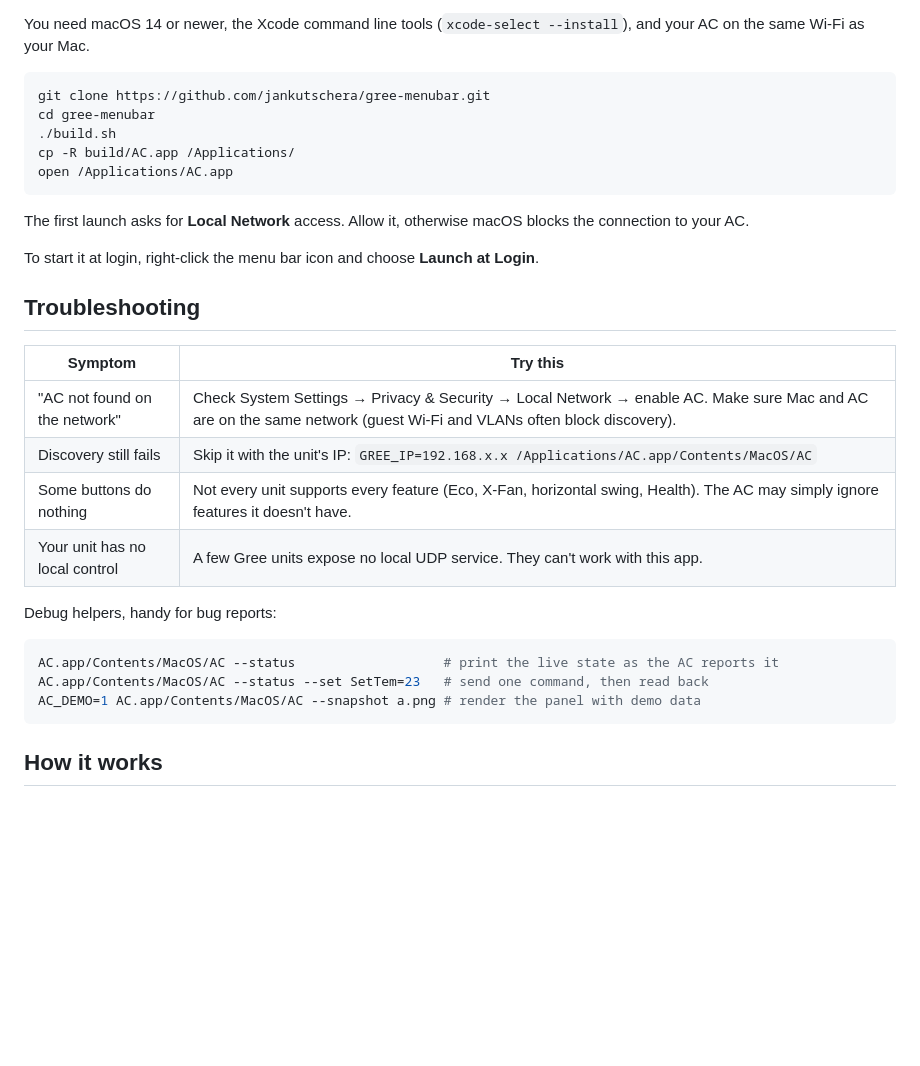
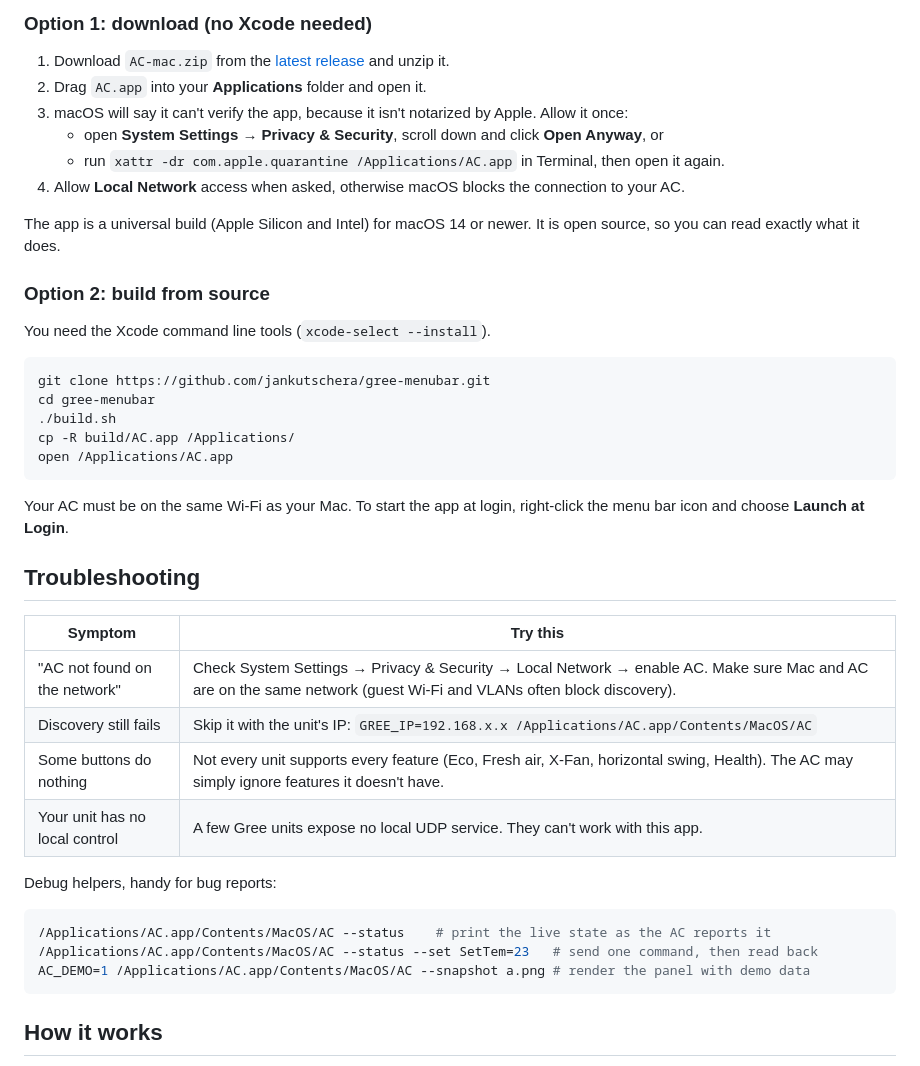
Before and after one commit to jankutschera/gree-menubar, a Markdown page: README.md, the part around one of its changes. Drawn GitHub-style; blank space fills up the shorter version.

````diff
--- a/README.md
+++ b/README.md
@@ -35,5 +41,18 @@ It is a native SwiftUI app with zero third-party dependencies and no network tra
 
-You need macOS 14 or newer, the Xcode command line tools (`xcode-select --install`), and your AC on the same Wi-Fi as your Mac.
+### Option 1: download (no Xcode needed)
+
+1. Download `AC-mac.zip` from the [latest release](https://github.com/jankutschera/gree-menubar/releases/latest) and unzip it.
+2. Drag `AC.app` into your **Applications** folder and open it.
+3. macOS will say it can't verify the app, because it isn't notarized by Apple. Allow it once:
+   - open **System Settings → Privacy & Security**, scroll down and click **Open Anyway**, or
+   - run `xattr -dr com.apple.quarantine /Applications/AC.app` in Terminal, then open it again.
+4. Allow **Local Network** access when asked, otherwise macOS blocks the connection to your AC.
+
+The app is a universal build (Apple Silicon and Intel) for macOS 14 or newer. It is open source, so you can read exactly what it does.
+
+### Option 2: build from source
+
+You need the Xcode command line tools (`xcode-select --install`).
 
 ```sh
 git clone https://github.com/jankutschera/gree-menubar.git
@@ -43,9 +62,7 @@ cp -R build/AC.app /Applications/
 open /Applications/AC.app
 ```
 
-The first launch asks for **Local Network** access. Allow it, otherwise macOS blocks the connection to your AC.
-
-To start it at login, right-click the menu bar icon and choose **Launch at Login**.
+Your AC must be on the same Wi-Fi as your Mac. To start the app at login, right-click the menu bar icon and choose **Launch at Login**.
 
 ## Troubleshooting
 
@@ -53,15 +70,15 @@ To start it at login, right-click the menu bar icon and choose **Launch at Login
 |---|---|
 | "AC not found on the network" | Check System Settings → Privacy & Security → Local Network → enable AC. Make sure Mac and AC are on the same network (guest Wi-Fi and VLANs often block discovery). |
 | Discovery still fails | Skip it with the unit's IP: `GREE_IP=192.168.x.x /Applications/AC.app/Contents/MacOS/AC` |
-| Some buttons do nothing | Not every unit supports every feature (Eco, X-Fan, horizontal swing, Health). The AC may simply ignore features it doesn't have. |
+| Some buttons do nothing | Not every unit supports every feature (Eco, Fresh air, X-Fan, horizontal swing, Health). The AC may simply ignore features it doesn't have. |
 | Your unit has no local control | A few Gree units expose no local UDP service. They can't work with this app. |
 
 Debug helpers, handy for bug reports:
 
 ```sh
-AC.app/Contents/MacOS/AC --status                   # print the live state as the AC reports it
-AC.app/Contents/MacOS/AC --status --set SetTem=23   # send one command, then read back
-AC_DEMO=1 AC.app/Contents/MacOS/AC --snapshot a.png # render the panel with demo data
+/Applications/AC.app/Contents/MacOS/AC --status    # print the live state as the AC reports it
+/Applications/AC.app/Contents/MacOS/AC --status --set SetTem=23   # send one command, then read back
+AC_DEMO=1 /Applications/AC.app/Contents/MacOS/AC --snapshot a.png # render the panel with demo data
 ```
 
 ## How it works
````
Also changed, not shown: other parts of README.md (+8 -2 lines), docs/demo.gif (added), 4 other files.
